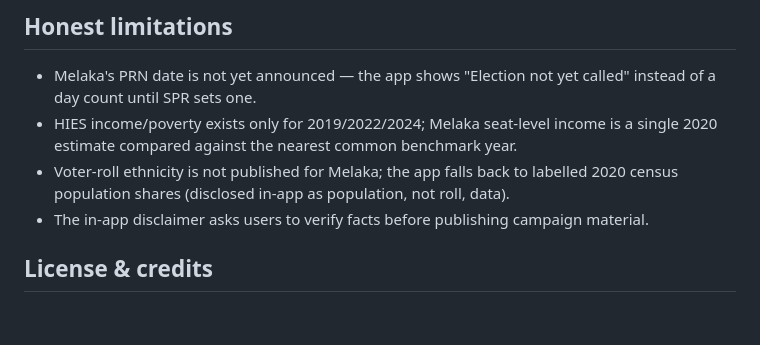
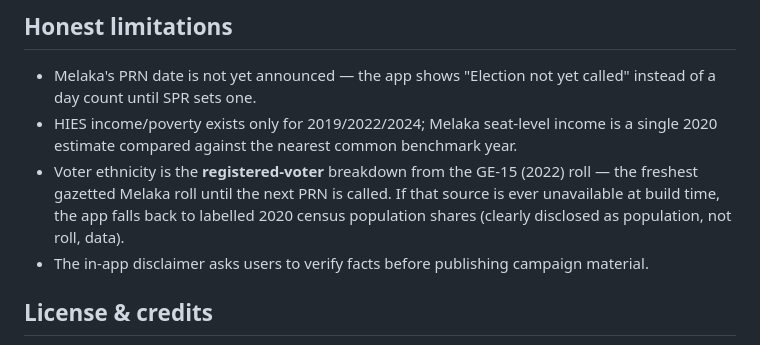
Before and after one commit to petamuda-data/peta-muda, a Markdown page: README.md, the part around the change. Drawn GitHub-style; blank space fills up the shorter version.

```diff
--- a/README.md
+++ b/README.md
@@ -112,8 +112,10 @@ tools/poster/               poster PNG generation (bilingual, per-seat + statewi
   instead of a day count until SPR sets one.
 - HIES income/poverty exists only for 2019/2022/2024; Melaka seat-level income is a
   single 2020 estimate compared against the nearest common benchmark year.
-- Voter-roll ethnicity is not published for Melaka; the app falls back to labelled
-  2020 census population shares (disclosed in-app as population, not roll, data).
+- Voter ethnicity is the **registered-voter** breakdown from the GE-15 (2022) roll — the
+  freshest gazetted Melaka roll until the next PRN is called. If that source is ever
+  unavailable at build time, the app falls back to labelled 2020 census population shares
+  (clearly disclosed as population, not roll, data).
 - The in-app disclaimer asks users to verify facts before publishing campaign material.
 
 ## License & credits
```
Also changed, not shown: README.ms.md (+4 -2 lines).
